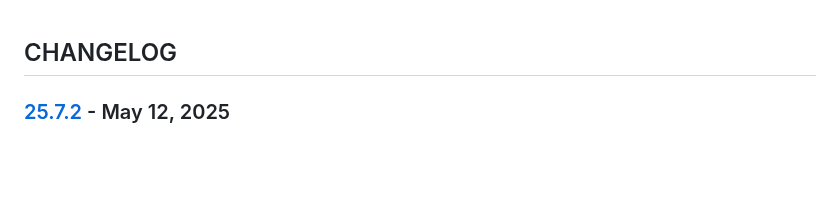
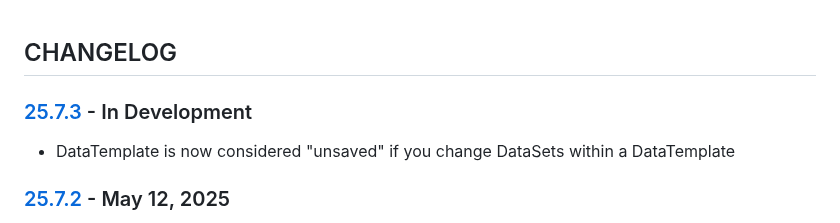
Before and after one commit to cmason3/jinjafx_server, a Markdown page: CHANGELOG.md, the part around one of its changes. Rendered like a GitHub page; blank space fills up the shorter version.

```diff
--- a/CHANGELOG.md
+++ b/CHANGELOG.md
@@ -1,4 +1,7 @@
 ## CHANGELOG
+
+### [25.7.3] - In Development
+- DataTemplate is now considered "unsaved" if you change DataSets within a DataTemplate
 
 ### [25.7.2] - May 12, 2025
 - Fixed an issue if multiple textareas were included within a jinjafx_input form - thanks to @netopsengineer
```
Also changed, not shown: other parts of CHANGELOG.md (+1 -0 lines).
